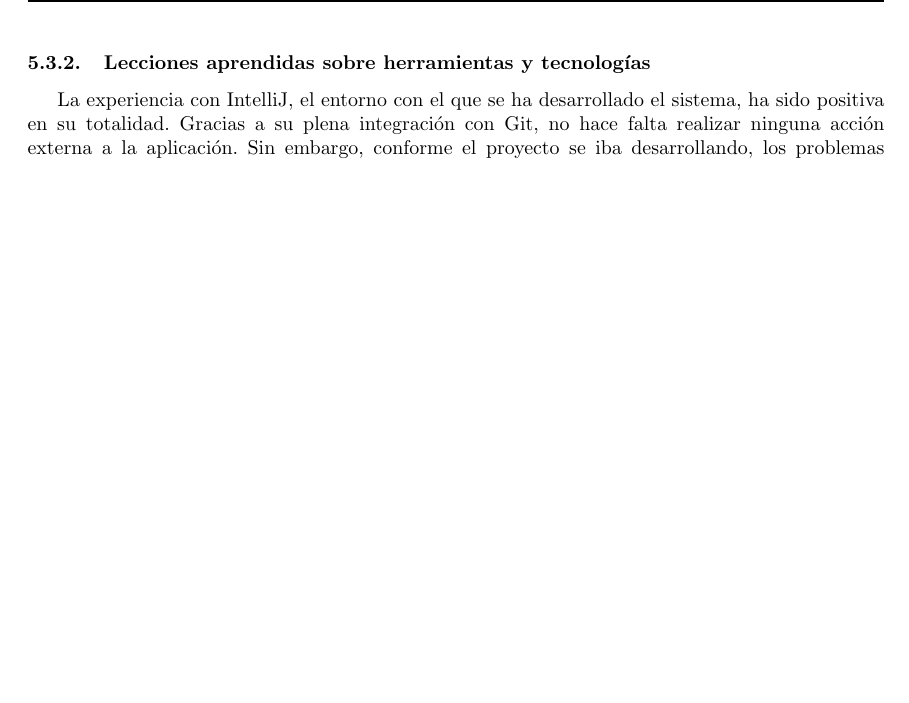
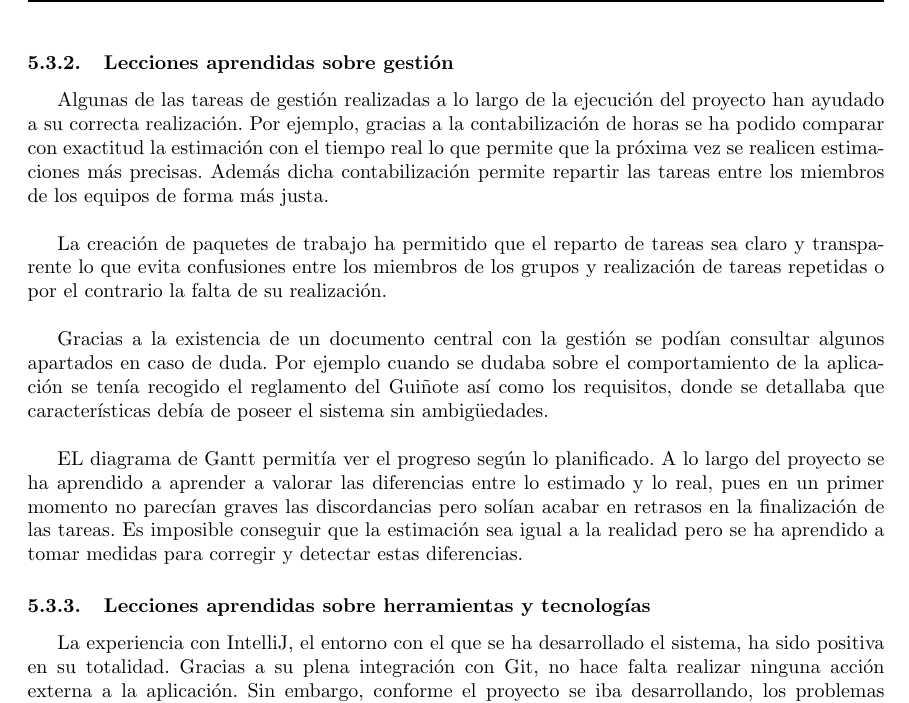
Before and after one commit to UNIZAR-30226-2018-04/gestion, a LaTeX document (main.tex, which reads 5-memoria.tex): part of page 55 of 58, cut at the place of the change, the shorter picture padded with empty space. Compiled offline with pdfLaTeX.

Commit message:
Lecciones sobre gestion

```diff
--- a/5-memoria.tex
+++ b/5-memoria.tex
@@ -325,6 +325,15 @@ A nivel individual el equipo ha trabajado de forma uniforme y repartiendo la car
 \label{}
 \end{table}
 
+\subsubsection{Lecciones aprendidas sobre gestión}
+Algunas de las tareas de gestión realizadas a lo largo de la ejecución del proyecto han ayudado a su correcta realización. Por ejemplo, gracias a la contabilización de horas se ha podido comparar con exactitud la estimación con el tiempo real lo que permite que la próxima vez se realicen estimaciones más precisas. Además dicha contabilización permite repartir las tareas entre los miembros de los equipos de forma más justa.\\
+
+La creación de paquetes de trabajo ha permitido que el reparto de tareas sea claro y transparente lo que evita confusiones entre los miembros de los grupos y realización de tareas repetidas o por el contrario la falta de su realización.\\
+
+Gracias a la existencia de un documento central con la gestión se podían consultar algunos apartados en caso de duda. Por ejemplo cuando se dudaba sobre el comportamiento de la aplicación se tenía recogido el reglamento del Guiñote así como los requisitos, donde se detallaba que características debía de poseer el sistema sin ambigüedades.\\
+
+EL diagrama de Gantt permitía ver el progreso según lo planificado. A lo largo del proyecto se ha aprendido a aprender a valorar las diferencias entre lo estimado y lo real, pues en un primer momento no parecían graves las discordancias pero solían acabar en retrasos en la finalización de las tareas. Es imposible conseguir que la estimación sea igual a la realidad pero se ha aprendido a tomar medidas para corregir y detectar estas diferencias.
+
 \subsubsection{Lecciones aprendidas sobre herramientas y tecnologías}
 La experiencia con IntelliJ, el entorno con el que se ha desarrollado el sistema, ha sido positiva en su totalidad. Gracias a su plena integración con Git, no hace falta realizar ninguna acción externa a la aplicación. Sin embargo, conforme el proyecto se iba desarrollando, los problemas de configuración del mismo aumentaban debido a las dependencias y la organización interna del mismo. Ésto no habría pasado si se hubiera configurado con Maven o Graddle en vez de hacerlo manualmente.
 \\
```
